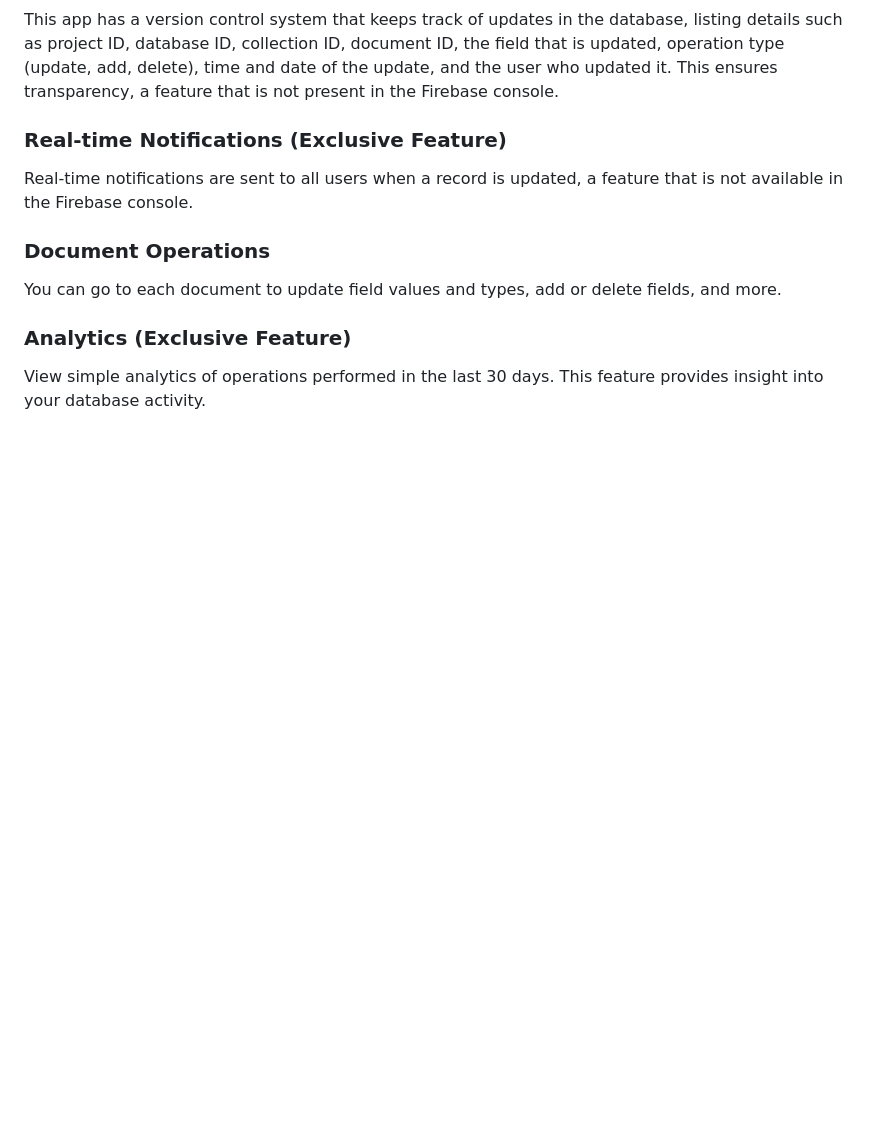
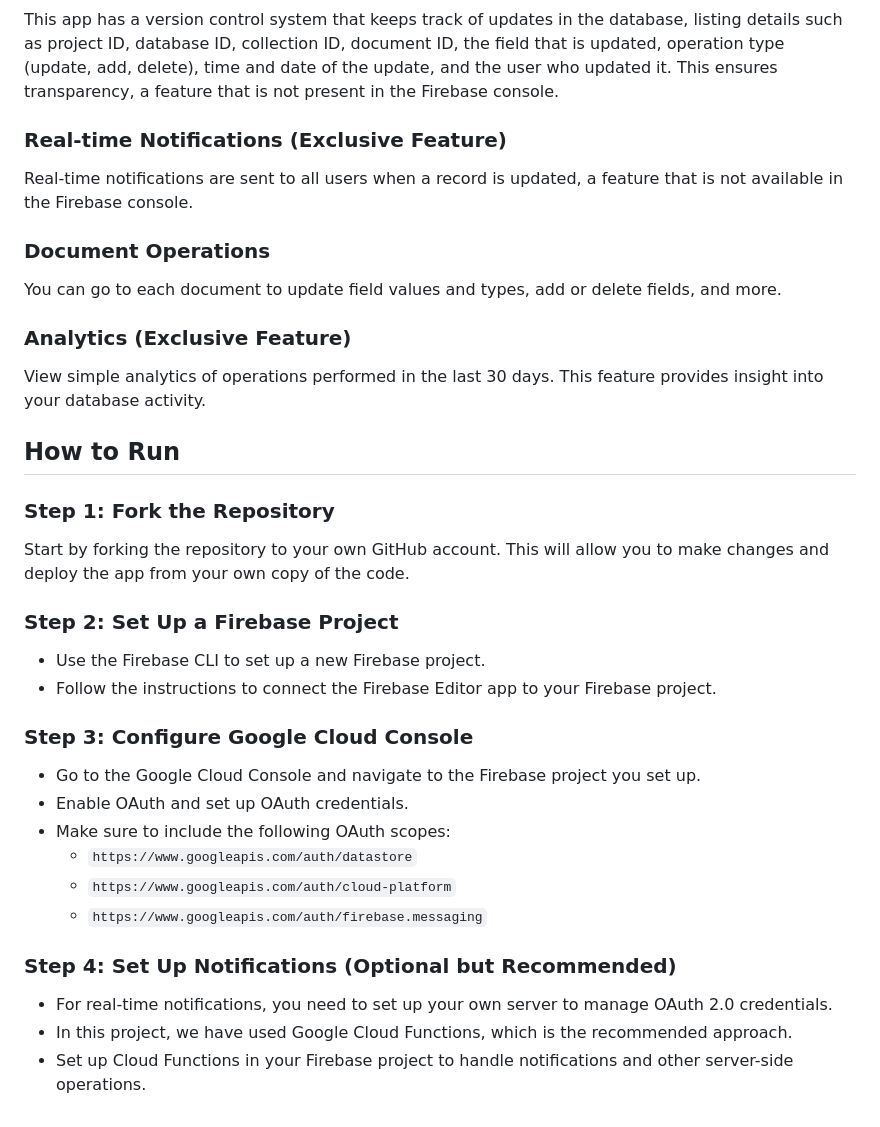
Before and after one commit to CCExtractor/firebase_editor_gsoc, a Markdown page: README.md, the part around one of its changes. GitHub-like rendering; blank space fills up the shorter version.

```diff
--- a/README.md
+++ b/README.md
@@ -95,3 +54,25 @@ You can go to each document to update field values and types, add or delete fiel
 
 ### Analytics (Exclusive Feature)
 View simple analytics of operations performed in the last 30 days. This feature provides insight into your database activity.
+
+## How to Run
+
+### Step 1: Fork the Repository
+Start by forking the repository to your own GitHub account. This will allow you to make changes and deploy the app from your own copy of the code.
+
+### Step 2: Set Up a Firebase Project
+- Use the Firebase CLI to set up a new Firebase project.
+- Follow the instructions to connect the Firebase Editor app to your Firebase project.
+
+### Step 3: Configure Google Cloud Console
+- Go to the Google Cloud Console and navigate to the Firebase project you set up.
+- Enable OAuth and set up OAuth credentials.
+- Make sure to include the following OAuth scopes:
+  - `https://www.googleapis.com/auth/datastore`
+  - `https://www.googleapis.com/auth/cloud-platform`
+  - `https://www.googleapis.com/auth/firebase.messaging`
+
+### Step 4: Set Up Notifications (Optional but Recommended)
+- For real-time notifications, you need to set up your own server to manage OAuth 2.0 credentials.
+- In this project, we have used Google Cloud Functions, which is the recommended approach.
+- Set up Cloud Functions in your Firebase project to handle notifications and other server-side operations.
```
Also changed, not shown: other parts of README.md (+17 -58 lines).
